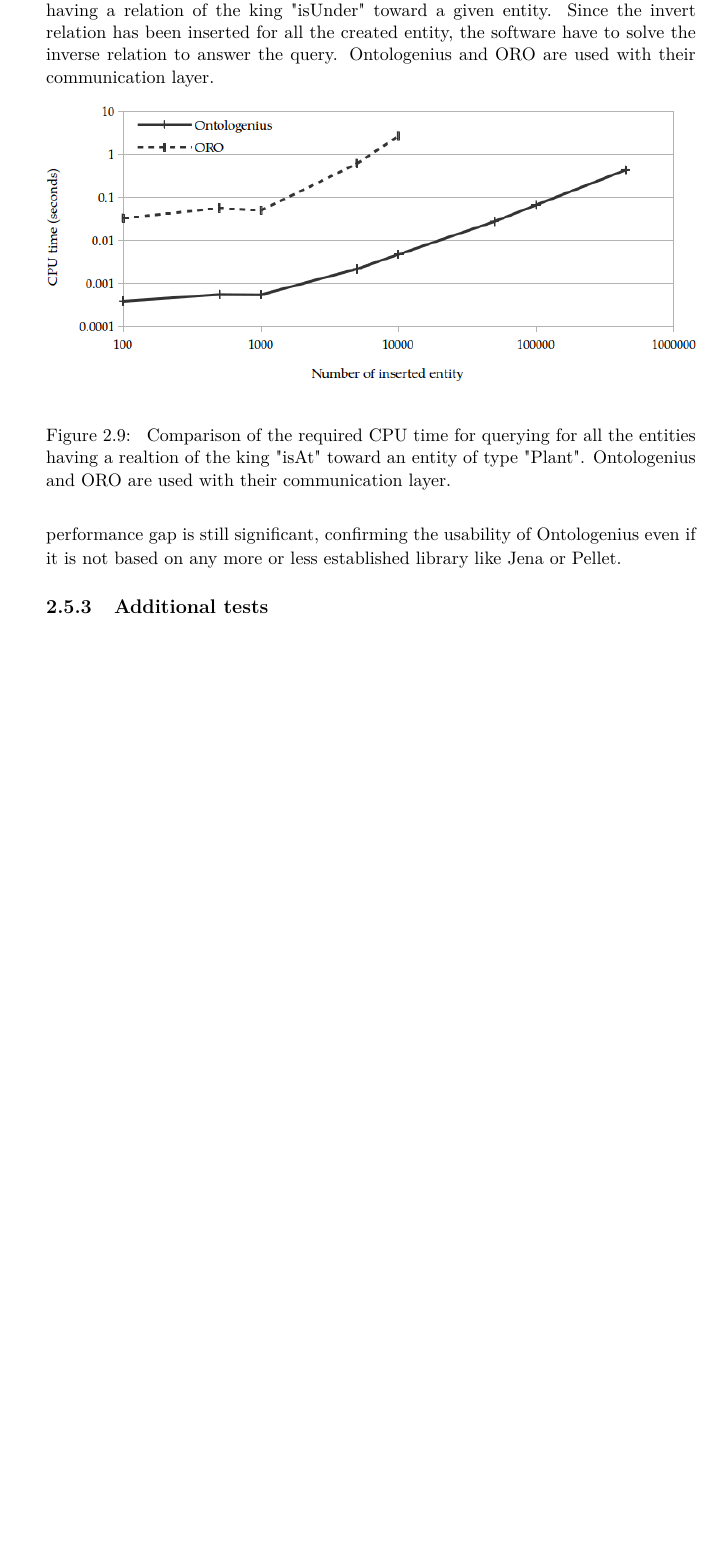
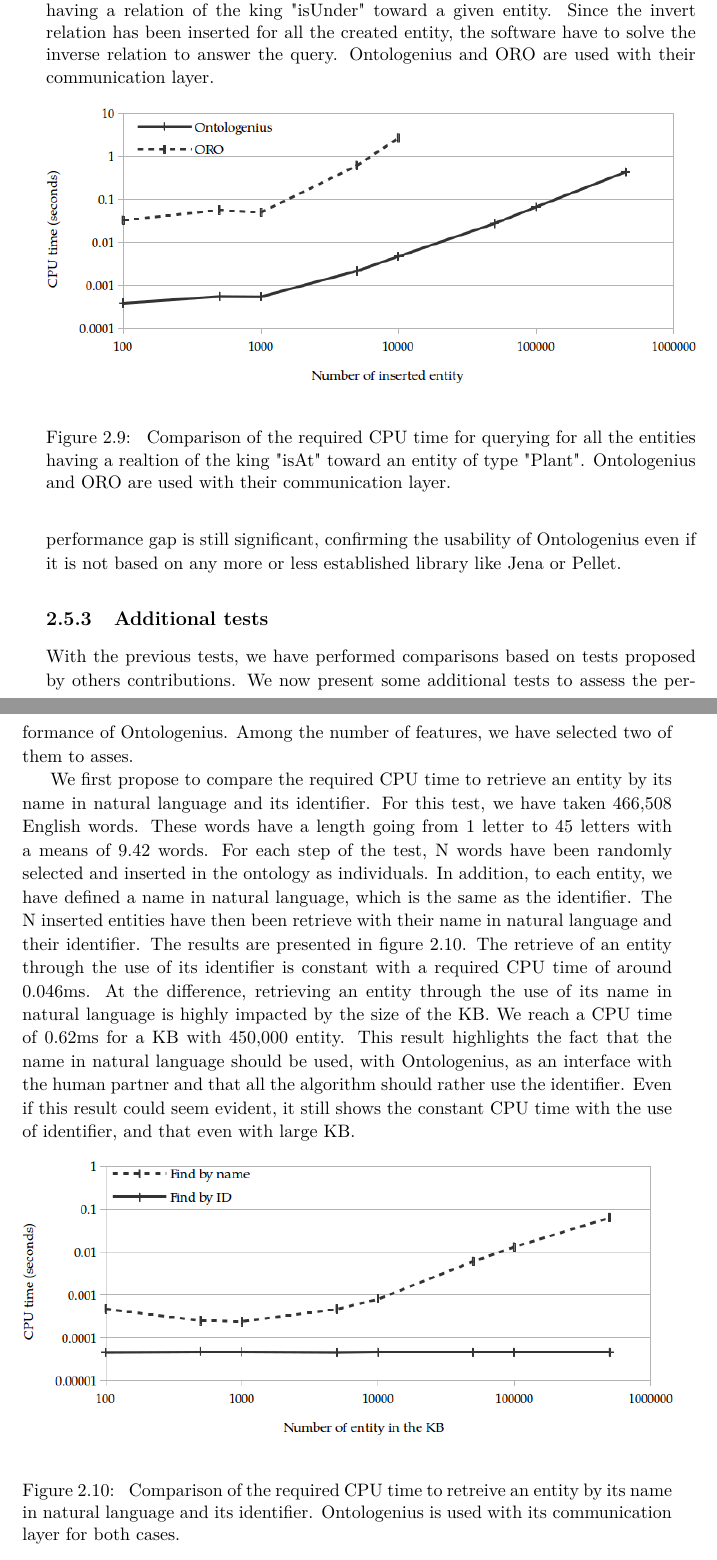
Before and after one commit to sarthou/thesis, a LaTeX thesis (These.tex, which reads Chapter2.tex): part of page 41 of 223 before the commit and two parts of pages 41 and 42 of 225 after it, the two joined at a grey line, cut so that both start at the same text, the shorter picture padded with empty space. Compiled offline with pdfLaTeX.

Commit message:
chapter 2 end of results

```diff
--- a/Chapter2.tex
+++ b/Chapter2.tex
@@ -324,3 +324,12 @@
 Through the comparison with ORO, considering its expected usage, we can fairly conclude that Ontologenius seems to be more adapted for performance requirement. Nevertheless, the test itself could be discussed. The fact that the software have to retrieve such an amount of entity does not represent real use-cases. Moreover, in the light of such equivalent results from a query to another, we can question what is really measured here. Looking backwards to the tests with KnowRob, the query time of Ontologenius was quite constant where here we have a constant increase. This test is however complementary with the ones of KnowRob, showing its ability to retrieve a large number of entities. In addition, even with few entities (100), the performance gap is still significant, confirming the usability of Ontologenius even if it is not based on any more or less established library like Jena or Pellet.
 
 \subsection{Additional tests}
+
+With the previous tests, we have performed comparisons based on tests proposed by others contributions. We now present some additional tests to assess the performance of Ontologenius. Among the number of features, we have selected two of them to asses.
+
+We first propose to compare the required CPU time to retrieve an entity by its name in natural language and its identifier. For this test, we have taken 466,508 English words. These words have a length going from 1 letter to 45 letters with a means of  9.42 words. For each step of the test, N words have been randomly selected and inserted in the ontology as individuals. In addition, to each entity, we have defined a name in natural language, which is the same as the identifier. The N inserted entities have then been retrieve with their name in natural language and their identifier. The results are presented in figure~\ref{fig:chap2_extra_find}. The retrieve of an entity through the use of its identifier is constant with a required CPU time of around 0.046ms. At the difference, retrieving an entity through the use of its name in natural language is highly impacted by the size of the \acrshort{kb}. We reach a CPU time of 0.62ms for a \acrshort{kb} with 450,000 entity. This result highlights the fact that the name in natural language should be used, with Ontologenius, as an interface with the human partner and that all the algorithm should rather use the identifier. Even if this result could seem evident, it still shows the constant CPU time with the use of identifier, and that even with large \acrshort{kb}.
+
+\begin{figure}[ht!]
+\centering
+\includegraphics[width=\textwidth]{figures/chapter2/extra_tests/find.png}
+\caption{\label{fig:chap2_extra_find} Comparison of the required CPU time to retreive an entity by its name in natural language and its identifier. Ontologenius is used with its communication layer for both cases.}
```
Also changed, not shown: figures/chapter2/extra_tests/deepcopy.png (added), figures/chapter2/extra_tests/find.png (added), Chapter2.tex (11 more changed lines), 2 other files.
